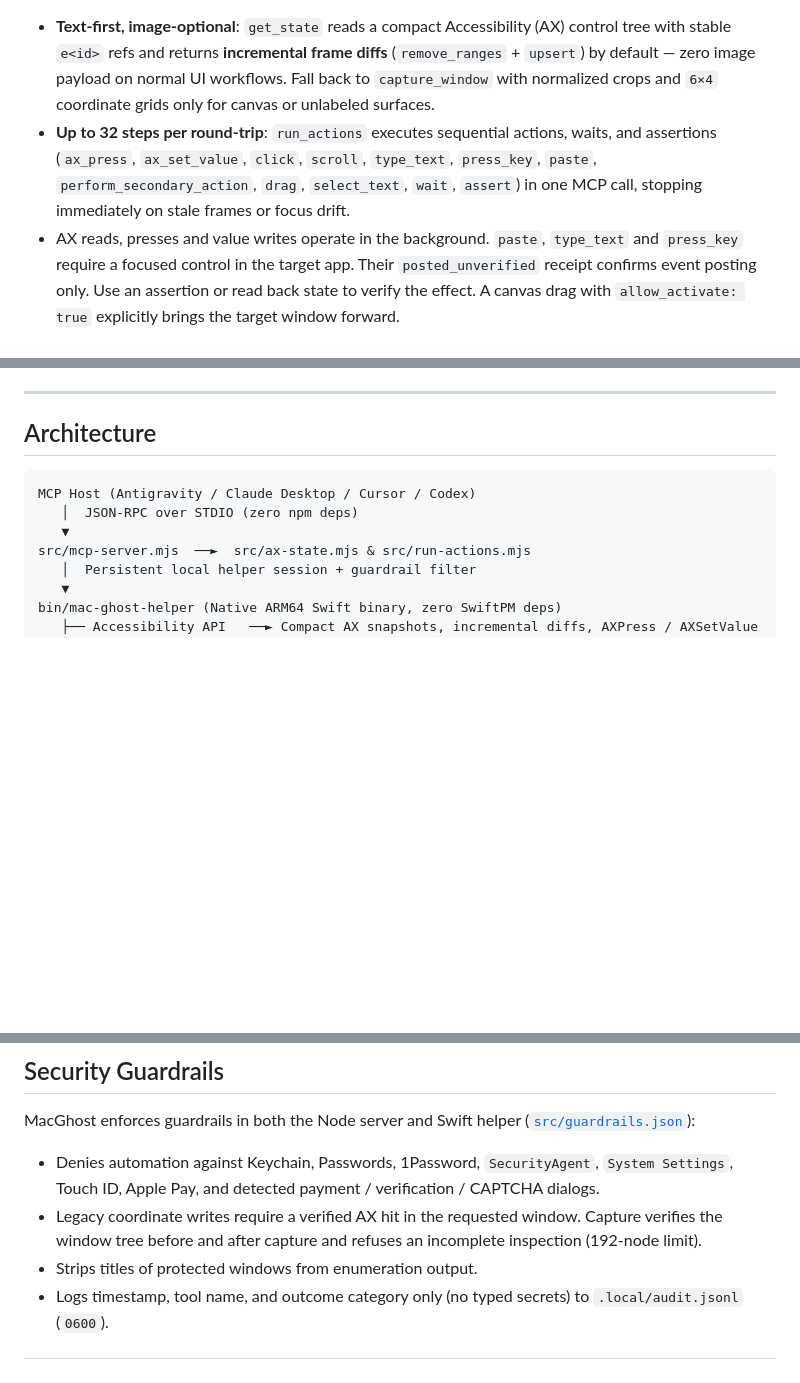
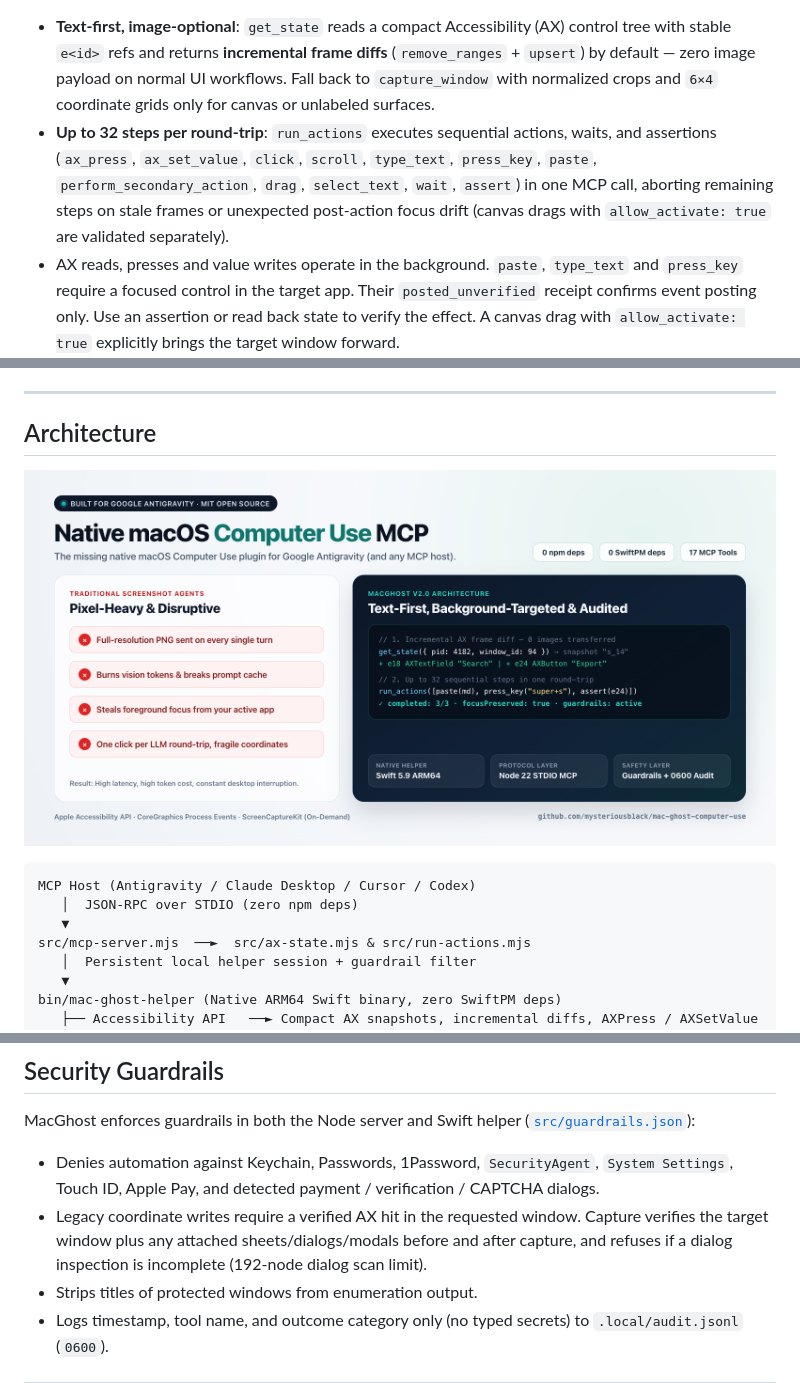
Before and after one commit to mysteriousb1ack/mac-ghost-computer-use, a Markdown page: README.md, 3 parts joined by grey strips. Rendered like a GitHub page; blank space fills up the shorter version.

````diff
--- a/README.md
+++ b/README.md
@@ -21,7 +41,7 @@
 **MacGhost v2.0.2** fills that gap from scratch on native Apple APIs (`Accessibility`, `ScreenCaptureKit`, `CoreGraphics`) and a zero-dependency Node.js 22 MCP server:
 
 - **Text-first, image-optional**: `get_state` reads a compact Accessibility (AX) control tree with stable `e<id>` refs and returns **incremental frame diffs** (`remove_ranges` + `upsert`) by default — zero image payload on normal UI workflows. Fall back to `capture_window` with normalized crops and `6×4` coordinate grids only for canvas or unlabeled surfaces.
-- **Up to 32 steps per round-trip**: `run_actions` executes sequential actions, waits, and assertions (`ax_press`, `ax_set_value`, `click`, `scroll`, `type_text`, `press_key`, `paste`, `perform_secondary_action`, `drag`, `select_text`, `wait`, `assert`) in one MCP call, stopping immediately on stale frames or focus drift.
+- **Up to 32 steps per round-trip**: `run_actions` executes sequential actions, waits, and assertions (`ax_press`, `ax_set_value`, `click`, `scroll`, `type_text`, `press_key`, `paste`, `perform_secondary_action`, `drag`, `select_text`, `wait`, `assert`) in one MCP call, aborting remaining steps on stale frames or unexpected post-action focus drift (canvas drags with `allow_activate: true` are validated separately).
 - AX reads, presses and value writes operate in the background. `paste`, `type_text` and `press_key` require a focused control in the target app. Their `posted_unverified` receipt confirms event posting only. Use an assertion or read back state to verify the effect. A canvas drag with `allow_activate: true` explicitly brings the target window forward.
 - Legacy writes sample foreground focus before delivery, immediately afterward and after 150 ms. V2 samples again after UISettler’s 1–5 s observation period. Focus restoration is opt-in.
 - Paste detects external clipboard changes and attempts to restore the original items while it still owns the clipboard. Inspect `receipts[].clipboardRestore`. HTML accepts attribute-free formatting tags.
@@ -31,6 +51,8 @@
 ---
 
 ## Architecture
+
+![MacGhost Architecture Overview](assets/hero_architecture.png)
 
 ```text
 MCP Host (Antigravity / Claude Desktop / Cursor / Codex)
@@ -162,7 +184,7 @@ Restart the MCP host and re-run `check_permissions` after changing permissions.
 MacGhost enforces guardrails in both the Node server and Swift helper ([`src/guardrails.json`](src/guardrails.json)):
 
 - Denies automation against Keychain, Passwords, 1Password, `SecurityAgent`, `System Settings`, Touch ID, Apple Pay, and detected payment / verification / CAPTCHA dialogs.
-- Legacy coordinate writes require a verified AX hit in the requested window. Capture verifies the window tree before and after capture and refuses an incomplete inspection (192-node limit).
+- Legacy coordinate writes require a verified AX hit in the requested window. Capture verifies the target window plus any attached sheets/dialogs/modals before and after capture, and refuses if a dialog inspection is incomplete (192-node dialog scan limit).
 - Strips titles of protected windows from enumeration output.
 - Logs timestamp, tool name, and outcome category only (no typed secrets) to `.local/audit.jsonl` (`0600`).
 
````
Also changed, not shown: other parts of README.md (+23 -3 lines), README_ZH.md (+29 -4 lines), assets/demo_real.gif (added).
